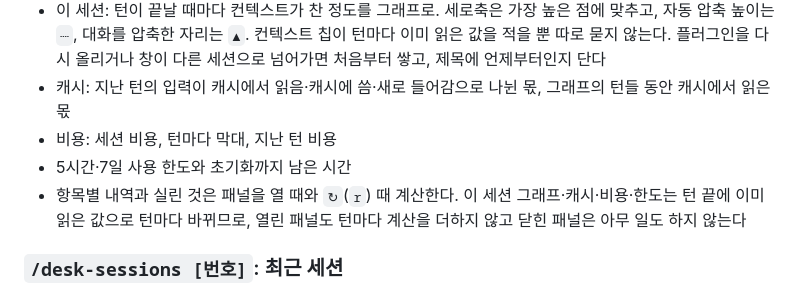
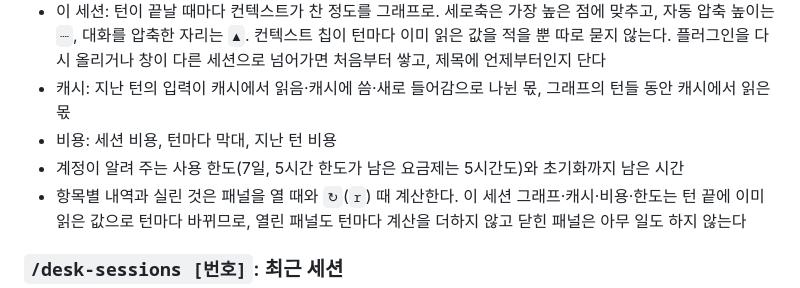
Before and after one commit to KyongSik-Yoon/cc-desktop-mod, a Markdown page: README.ko.md, the part around the change. Drawn GitHub-style.

```diff
--- a/README.ko.md
+++ b/README.ko.md
@@ -161,7 +161,7 @@ Claude Code 의 함수 훅 플러그인이라, 엔진은 그대로 두고 화면
 - 이 세션: 턴이 끝날 때마다 컨텍스트가 찬 정도를 그래프로. 세로축은 가장 높은 점에 맞추고, 자동 압축 높이는 `┈`, 대화를 압축한 자리는 `▲`. 컨텍스트 칩이 턴마다 이미 읽은 값을 적을 뿐 따로 묻지 않는다. 플러그인을 다시 올리거나 창이 다른 세션으로 넘어가면 처음부터 쌓고, 제목에 언제부터인지 단다
 - 캐시: 지난 턴의 입력이 캐시에서 읽음·캐시에 씀·새로 들어감으로 나뉜 몫, 그래프의 턴들 동안 캐시에서 읽은 몫
 - 비용: 세션 비용, 턴마다 막대, 지난 턴 비용
-- 5시간·7일 사용 한도와 초기화까지 남은 시간
+- 계정이 알려 주는 사용 한도(7일, 5시간 한도가 남은 요금제는 5시간도)와 초기화까지 남은 시간
 - 항목별 내역과 실린 것은 패널을 열 때와 `↻`(`r`) 때 계산한다. 이 세션 그래프·캐시·비용·한도는 턴 끝에 이미 읽은 값으로 턴마다 바뀌므로, 열린 패널도 턴마다 계산을 더하지 않고 닫힌 패널은 아무 일도 하지 않는다
 
 ### `/desk-sessions [번호]`: 최근 세션
```
Also changed, not shown: README.md (+1 -1 lines).
